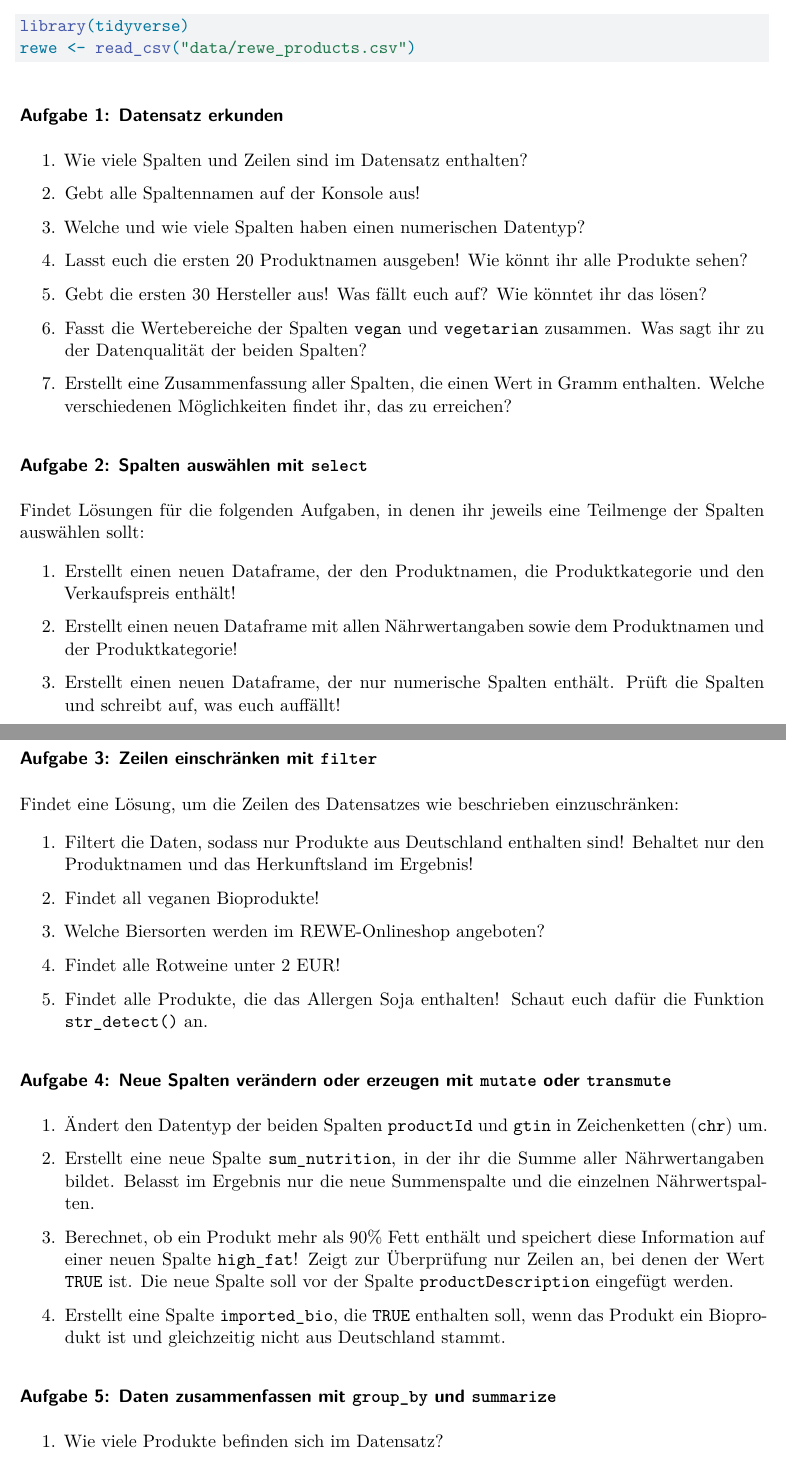
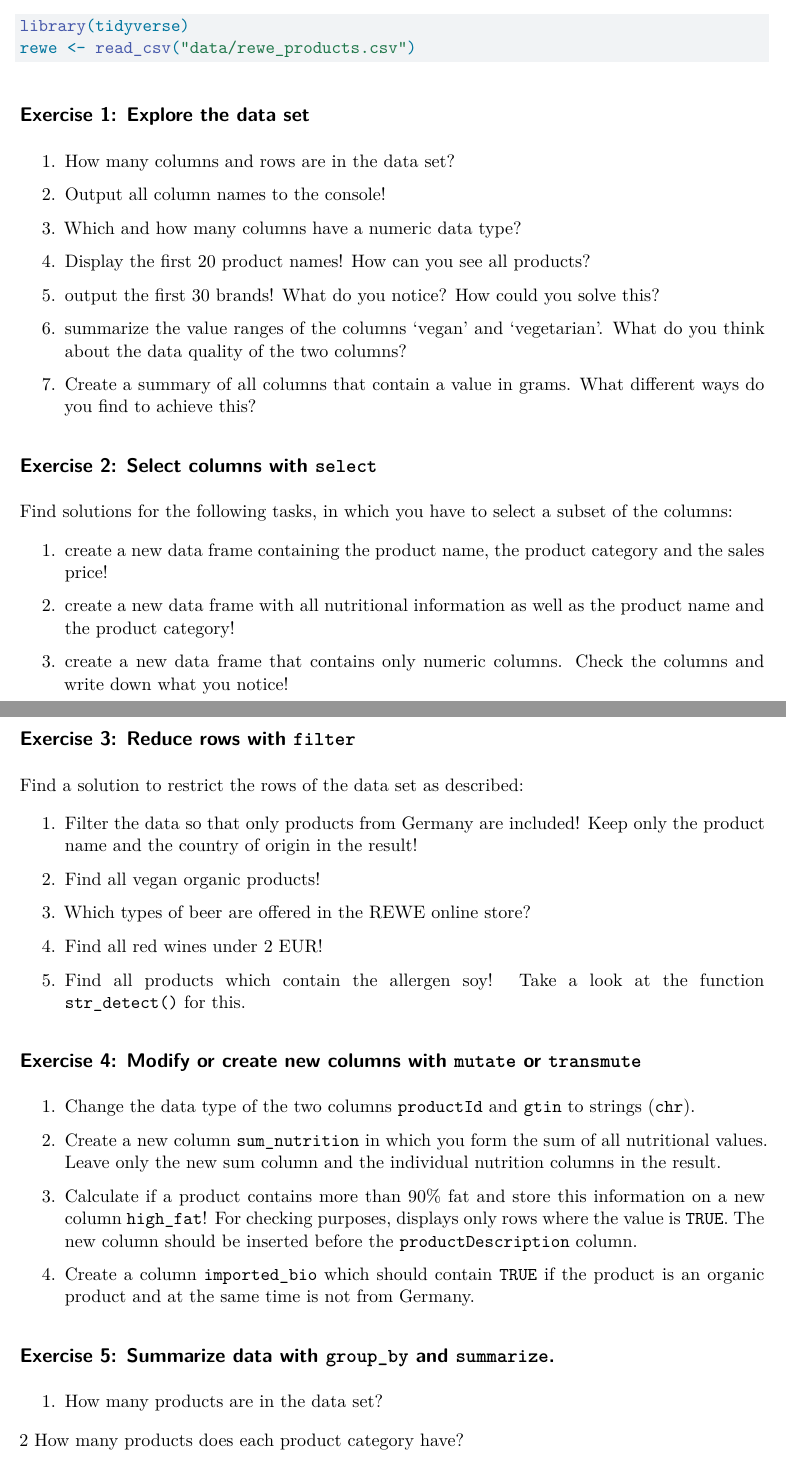
Before and after one commit to winf-hsos/wordlens-exercises, a Quarto document (practice_exercises/practice_explore_transform_rewe_products.qmd): two parts of pages 1 and 2 of 2, joined at a grey line, cut so that both start at the same text. Rendered offline with R 4.5, knitr and Pandoc in place of Quarto, then LaTeX, with nearby package versions.

Commit message:
Adjusted exercise

````diff
--- a/practice_exercises/practice_explore_transform_rewe_products.qmd
+++ b/practice_exercises/practice_explore_transform_rewe_products.qmd
@@ -12,60 +12,60 @@ library(tidyverse)
 rewe <- read_csv("data/rewe_products.csv")
 ```
 
-### Aufgabe 1: Datensatz erkunden
+## Exercise 1: Explore the data set
 
-1.  Wie viele Spalten und Zeilen sind im Datensatz enthalten?
+1.  How many columns and rows are in the data set?
 
-2.  Gebt alle Spaltennamen auf der Konsole aus!
+2.  Output all column names to the console!
 
-3.  Welche und wie viele Spalten haben einen numerischen Datentyp?
+3. Which and how many columns have a numeric data type?
 
-4.  Lasst euch die ersten 20 Produktnamen ausgeben! Wie könnt ihr alle Produkte sehen?
+4. Display the first 20 product names! How can you see all products?
 
-5.  Gebt die ersten 30 Hersteller aus! Was fällt euch auf? Wie könntet ihr das lösen?
+5. output the first 30 brands! What do you notice? How could you solve this?
 
-6.  Fasst die Wertebereiche der Spalten `vegan` und `vegetarian` zusammen. Was sagt ihr zu der Datenqualität der beiden Spalten?
+6. summarize the value ranges of the columns 'vegan' and 'vegetarian'. What do you think about the data quality of the two columns?
 
-7.  Erstellt eine Zusammenfassung aller Spalten, die einen Wert in Gramm enthalten. Welche verschiedenen Möglichkeiten findet ihr, das zu erreichen?
+7. Create a summary of all columns that contain a value in grams. What different ways do you find to achieve this?
 
-### Aufgabe 2: Spalten auswählen mit `select`
+## Exercise 2: Select columns with `select`
 
-Findet Lösungen für die folgenden Aufgaben, in denen ihr jeweils eine Teilmenge der Spalten auswählen sollt:
+Find solutions for the following tasks, in which you have to select a subset of the columns:
 
-1.  Erstellt einen neuen Dataframe, der den Produktnamen, die Produktkategorie und den Verkaufspreis enthält!
+1. create a new data frame containing the product name, the product category and the sales price!
 
-2.  Erstellt einen neuen Dataframe mit allen Nährwertangaben sowie dem Produktnamen und der Produktkategorie!
+2. create a new data frame with all nutritional information as well as the product name and the product category!
 
-3.  Erstellt einen neuen Dataframe, der nur numerische Spalten enthält. Prüft die Spalten und schreibt auf, was euch auffällt!
+3. create a new data frame that contains only numeric columns. Check the columns and write down what you notice!
 
-### Aufgabe 3: Zeilen einschränken mit `filter`
+## Exercise 3: Reduce rows with `filter`
 
-Findet eine Lösung, um die Zeilen des Datensatzes wie beschrieben einzuschränken:
+Find a solution to restrict the rows of the data set as described:
 
-1.  Filtert die Daten, sodass nur Produkte aus Deutschland enthalten sind! Behaltet nur den Produktnamen und das Herkunftsland im Ergebnis!
+1. Filter the data so that only products from Germany are included! Keep only the product name and the country of origin in the result!
 
-2. Findet all veganen Bioprodukte!
+2. Find all vegan organic products!
 
-3. Welche Biersorten werden im REWE-Onlineshop angeboten?
+3. Which types of beer are offered in the REWE online store?
 
-4. Findet alle Rotweine unter 2 EUR!
+4. Find all red wines under 2 EUR!
 
-5. Findet alle Produkte, die das Allergen Soja enthalten! Schaut euch dafür die Funktion `str_detect()` an.
+5. Find all products which contain the allergen soy! Take a look at the function `str_detect()` for this.
 
-### Aufgabe 4: Neue Spalten verändern oder erzeugen mit `mutate` oder `transmute`
+## Exercise 4: Modify or create new columns with `mutate` or `transmute`
 
-1.  Ändert den Datentyp der beiden Spalten `productId` und `gtin` in Zeichenketten (`chr`) um.
+1. Change the data type of the two columns `productId` and `gtin` to strings (`chr`).
 
-2. Erstellt eine neue Spalte `sum_nutrition`, in der ihr die Summe aller Nährwertangaben bildet. Belasst im Ergebnis nur die neue Summenspalte und die einzelnen Nährwertspalten.
+2. Create a new column `sum_nutrition` in which you form the sum of all nutritional values. Leave only the new sum column and the individual nutrition columns in the result.
 
-3. Berechnet, ob ein Produkt mehr als 90% Fett enthält und speichert diese Information auf einer neuen Spalte `high_fat`! Zeigt zur Überprüfung nur Zeilen an, bei denen der Wert `TRUE` ist. Die neue Spalte soll vor der Spalte `productDescription` eingefügt werden.
+3. Calculate if a product contains more than 90% fat and store this information on a new column `high_fat`! For checking purposes, displays only rows where the value is `TRUE`. The new column should be inserted before the `productDescription` column.
 
-4. Erstellt eine Spalte `imported_bio`, die `TRUE` enthalten soll, wenn das Produkt ein Bioprodukt ist und gleichzeitig nicht aus Deutschland stammt.
+4. Create a column `imported_bio` which should contain `TRUE` if the product is an organic product and at the same time is not from Germany.
 
 
-### Aufgabe 5: Daten zusammenfassen mit `group_by` und `summarize`
+## Exercise 5: Summarize data with `group_by` and `summarize`.
 
-1.  Wie viele Produkte befinden sich im Datensatz?
+1. How many products are in the data set?
 
-2.  Wie viele Produkte hat jede Produktkategorie?
+2  How many products does each product category have?
 
````
Also changed, not shown: mandatory_exercises/01_exercise_data_transformation_and_visualization.qmd (+14 -15 lines), practice_exercises/practice_data_visualization_tweets.qmd (+1 -1 lines), practice_exercises/practice_explore_campusbier.qmd (+17 -15 lines), mandatory_exercises/01_exercise_data_transformation_and_visualization.pdf, practice_exercises/practice_explore_campusbier.pdf, practice_exercises/practice_explore_transform_rewe_products.pdf, practice_exercises/practice_explore_transform_rewe_products.qmd (10 more changed lines).
